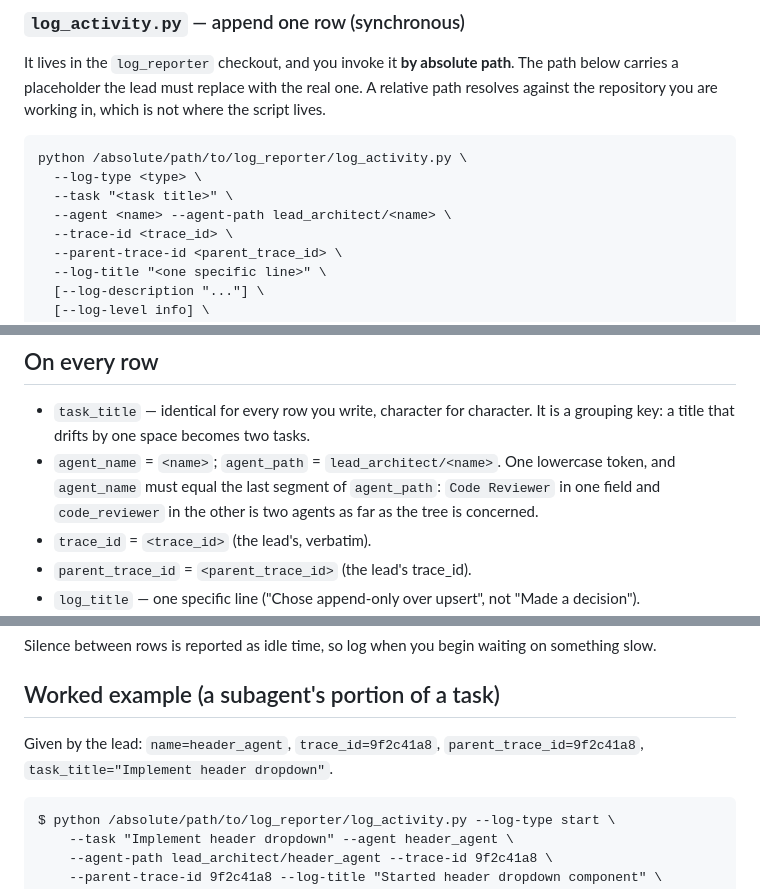
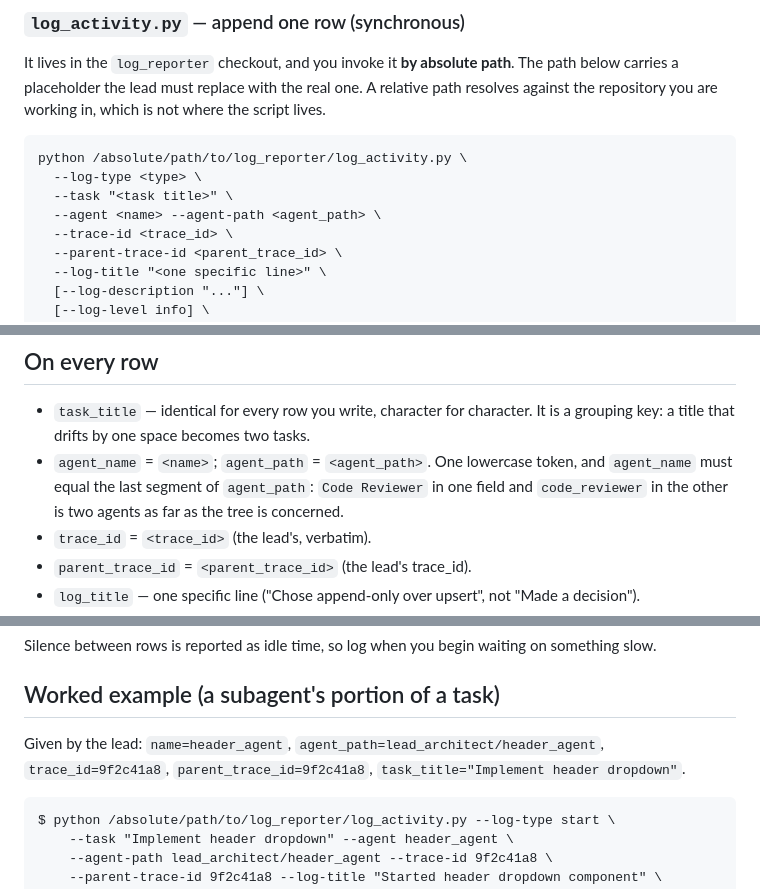
Before and after one commit to frenamezian/logreporter, a Markdown page: subagent_logging_instructions.md, 3 parts joined by grey strips. Rendered like a GitHub page.

````diff
--- a/subagent_logging_instructions.md
+++ b/subagent_logging_instructions.md
@@ -20,7 +20,7 @@ It lives in the `log_reporter` checkout, and you invoke it **by absolute path**.
 python /absolute/path/to/log_reporter/log_activity.py \
   --log-type <type> \
   --task "<task title>" \
-  --agent <name> --agent-path lead_architect/<name> \
+  --agent <name> --agent-path <agent_path> \
   --trace-id <trace_id> \
   --parent-trace-id <parent_trace_id> \
   --log-title "<one specific line>" \
@@ -123,7 +124,7 @@ Write it with `--timestamp '<UTC YYYY-MM-DD HH:MM:SS>'` set to when the thing ha
 ## On every row
 
 - `task_title` — identical for every row you write, character for character. It is a grouping key: a title that drifts by one space becomes two tasks.
-- `agent_name` = `<name>`; `agent_path` = `lead_architect/<name>`. One lowercase token, and `agent_name` must equal the last segment of `agent_path`: `Code Reviewer` in one field and `code_reviewer` in the other is two agents as far as the tree is concerned.
+- `agent_name` = `<name>`; `agent_path` = `<agent_path>`. One lowercase token, and `agent_name` must equal the last segment of `agent_path`: `Code Reviewer` in one field and `code_reviewer` in the other is two agents as far as the tree is concerned.
 - `trace_id` = `<trace_id>` (the lead's, verbatim).
 - `parent_trace_id` = `<parent_trace_id>` (the lead's trace_id).
 - `log_title` — one specific line ("Chose append-only over upsert", not "Made a decision").
@@ -152,7 +153,7 @@ Silence between rows is reported as idle time, so log when you begin waiting on
 
 ## Worked example (a subagent's portion of a task)
 
-Given by the lead: `name=header_agent`, `trace_id=9f2c41a8`, `parent_trace_id=9f2c41a8`, `task_title="Implement header dropdown"`.
+Given by the lead: `name=header_agent`, `agent_path=lead_architect/header_agent`, `trace_id=9f2c41a8`, `parent_trace_id=9f2c41a8`, `task_title="Implement header dropdown"`.
 
 ```
 $ python /absolute/path/to/log_reporter/log_activity.py --log-type start \
````
Also changed, not shown: other parts of subagent_logging_instructions.md (+7 -6 lines), README.md (+1 -1 lines), orchestrator_logging_instructions.md (+3 -2 lines).
